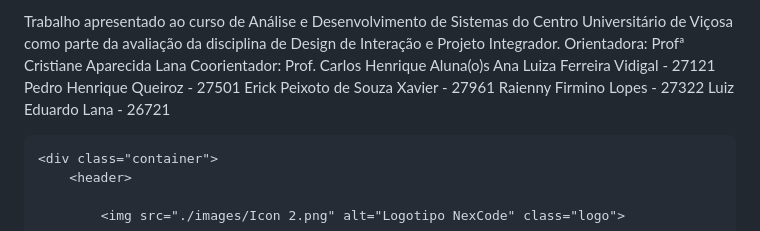
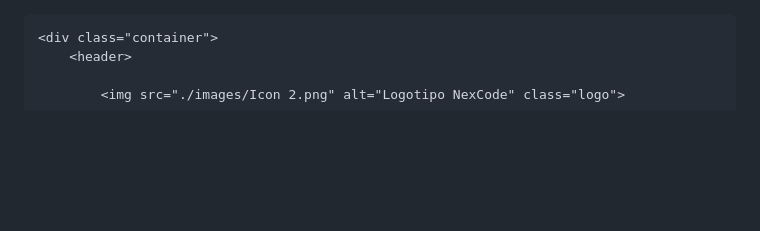
Before and after one commit to analuvidi/NexCode, a Markdown page: README.md, the part around the change. Drawn GitHub-style; blank space fills up the shorter version.

```diff
--- a/README.md
+++ b/README.md
@@ -1,12 +1,4 @@
-Trabalho apresentado ao curso de Análise e Desenvolvimento de Sistemas do Centro Universitário de Viçosa como parte da avaliação da disciplina de Design de Interação e Projeto Integrador.
-Orientadora: Profª Cristiane Aparecida Lana
-Coorientador: Prof. Carlos Henrique
-Aluna(o)s
-Ana Luiza Ferreira Vidigal - 27121
-Pedro Henrique Queiroz - 27501
-Erick Peixoto de Souza Xavier - 27961
-Raienny Firmino Lopes - 27322
-Luiz Eduardo Lana - 26721
+
 
     <div class="container">
         <header>
```
